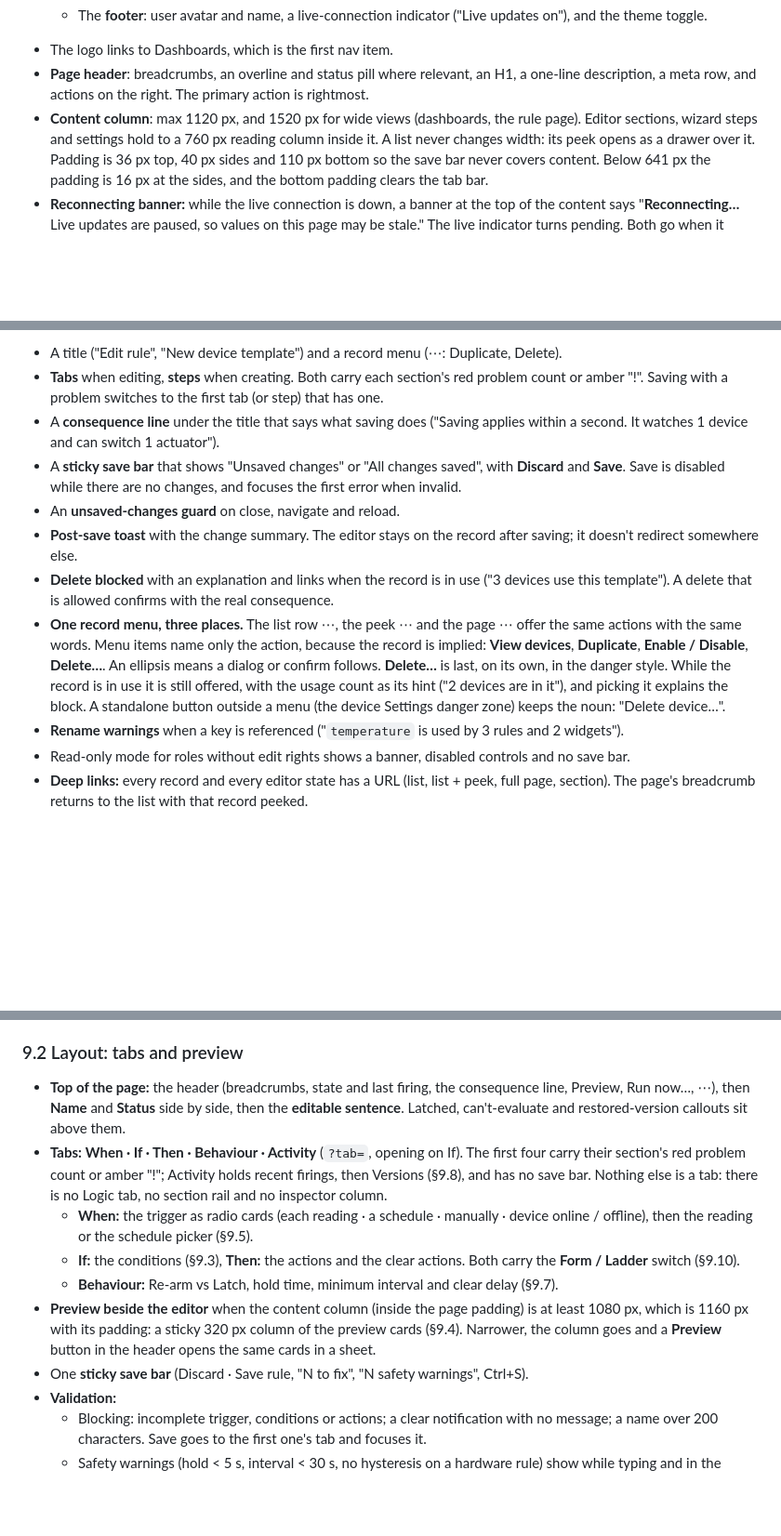
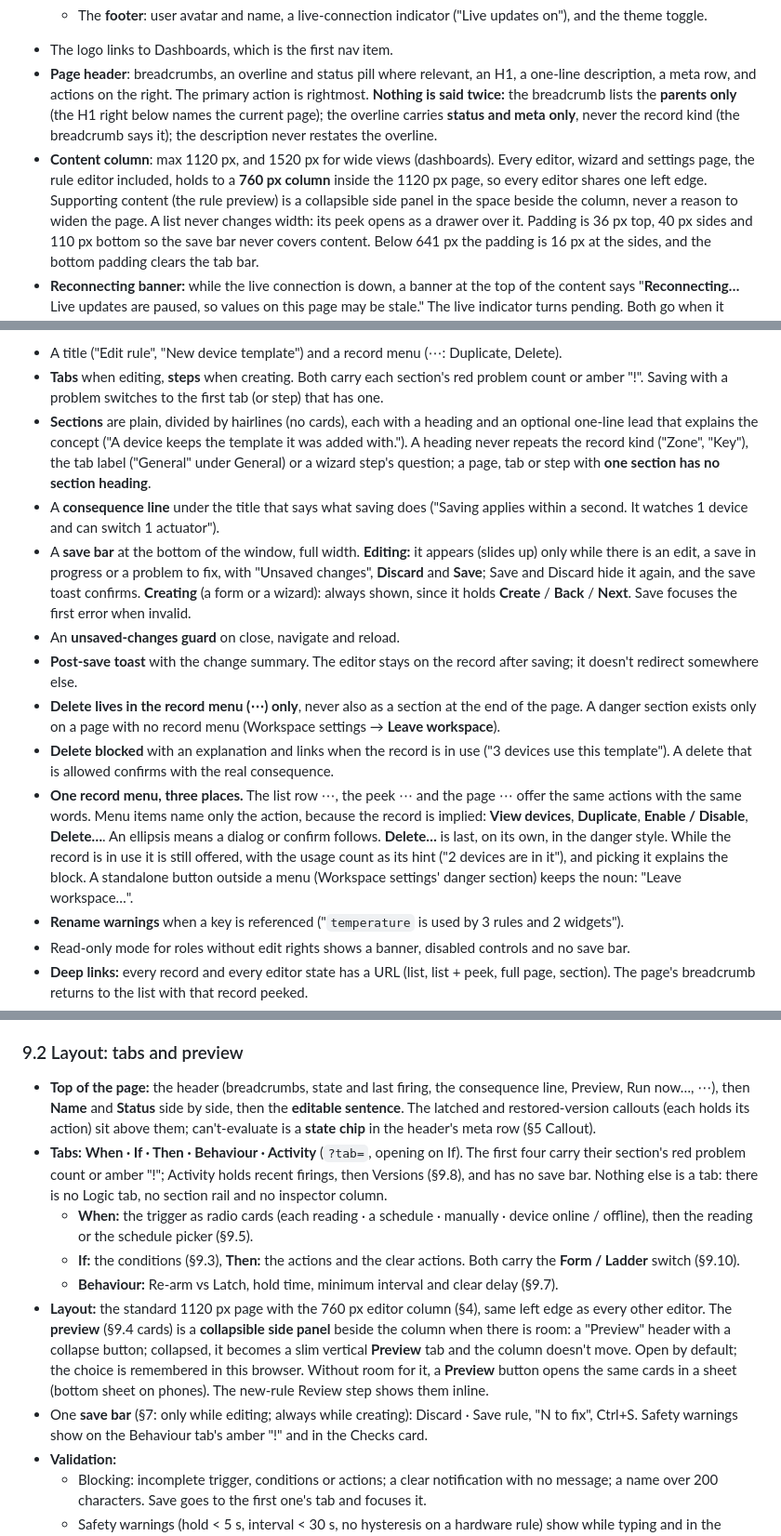
Before and after one commit to cortegab/iot-saas, a Markdown page: docs/design/DESIGN.md, 3 parts joined by grey strips. Shown at 93% size. Rendered like a GitHub page; blank space fills up the shorter version.

Commit message:
docs(design): one editor pattern across new, edit and settings pages
760 px column everywhere (rule preview as a collapsible panel), no title
said twice, plain hairline sections, FactList and Inherited components,
save bar only while editing, delete in the record menu only, numbered
pager, state chips instead of state callouts, Metrics / Actuators.

Co-Authored-By: Claude Opus 5.5 <noreply@anthropic.com>

```diff
--- a/docs/design/DESIGN.md
+++ b/docs/design/DESIGN.md
@@ -163,8 +163,13 @@ The shell has three forms, chosen by the width of the app (breakpoints in §12):
 - The logo links to Dashboards, which is the first nav item.
 - **Page header**: breadcrumbs, an overline and status pill where relevant, an H1, a one-line
   description, a meta row, and actions on the right. The primary action is rightmost.
-- **Content column**: max 1120 px, and 1520 px for wide views (dashboards, the rule page). Editor
-  sections, wizard steps and settings hold to a 760 px reading column inside it. A list never
+  **Nothing is said twice:** the breadcrumb lists the **parents only** (the H1 right below names
+  the current page); the overline carries **status and meta only**, never the record kind (the
+  breadcrumb says it); the description never restates the overline.
+- **Content column**: max 1120 px, and 1520 px for wide views (dashboards). Every editor, wizard
+  and settings page, the rule editor included, holds to a **760 px column** inside the 1120 px page,
+  so every editor shares one left edge. Supporting content (the rule preview) is a collapsible
+  side panel in the space beside the column, never a reason to widen the page. A list never
   changes width: its peek opens as a drawer over it.
   Padding is 36 px top, 40 px sides and 110 px bottom so the save bar never covers content.
   Below 641 px the padding is 16 px at the sides, and the bottom padding clears the tab bar.
@@ -287,13 +294,23 @@ edits a whole record, and there is no "Expand" toggle.
 - A title ("Edit rule", "New device template") and a record menu (⋯: Duplicate, Delete).
 - **Tabs** when editing, **steps** when creating. Both carry each section's red problem count or
   amber "!". Saving with a problem switches to the first tab (or step) that has one.
+- **Sections** are plain, divided by hairlines (no cards), each with a heading and an optional
+  one-line lead that explains the concept ("A device keeps the template it was added with.").
+  A heading never repeats the record kind ("Zone", "Key"), the tab label ("General" under General)
+  or a wizard step's question; a page, tab or step with **one section has no section heading**.
 - A **consequence line** under the title that says what saving does ("Saving applies within a
   second. It watches 1 device and can switch 1 actuator").
-- A **sticky save bar** that shows "Unsaved changes" or "All changes saved", with **Discard** and
-  **Save**. Save is disabled while there are no changes, and focuses the first error when invalid.
+- A **save bar** at the bottom of the window, full width. **Editing:** it appears (slides up) only
+  while there is an edit, a save in progress or a problem to fix, with "Unsaved changes",
+  **Discard** and **Save**; Save and Discard hide it again, and the save toast confirms. **Creating**
+  (a form or a wizard): always shown, since it holds **Create** / **Back** / **Next**. Save focuses
+  the first error when invalid.
 - An **unsaved-changes guard** on close, navigate and reload.
 - **Post-save toast** with the change summary. The editor stays on the record after saving; it
   doesn't redirect somewhere else.
+- **Delete lives in the record menu (⋯) only**, never also as a section at the end of the page.
+  A danger section exists only on a page with no record menu (Workspace settings → **Leave
+  workspace**).
 - **Delete blocked** with an explanation and links when the record is in use ("3 devices use this
   template"). A delete that is allowed confirms with the real consequence.
 - **One record menu, three places.** The list row ⋯, the peek ⋯ and the page ⋯ offer the same
@@ -301,8 +318,8 @@ edits a whole record, and there is no "Expand" toggle.
   **View devices**, **Duplicate**, **Enable / Disable**, **Delete…**. An ellipsis means a dialog or
   confirm follows. **Delete…** is last, on its own, in the danger style. While the record is in use
   it is still offered, with the usage count as its hint ("2 devices are in it"), and picking it
-  explains the block. A standalone button outside a menu (the device Settings danger zone) keeps
-  the noun: "Delete device…".
+  explains the block. A standalone button outside a menu (Workspace settings' danger section)
+  keeps the noun: "Leave workspace…".
 - **Rename warnings** when a key is referenced ("`temperature` is used by 3 rules and 2 widgets").
 - Read-only mode for roles without edit rights shows a banner, disabled controls and no save bar.
 - **Deep links:** every record and every editor state has a URL (list, list + peek, full page,
@@ -468,7 +485,8 @@ The most complex screen. It presents the rule model from `lib/rule-draft.ts` and
 
 - **Top of the page:** the header (breadcrumbs, state and last firing, the consequence line,
   Preview, Run now…, ⋯), then **Name** and **Status** side by side, then the **editable sentence**.
-  Latched, can't-evaluate and restored-version callouts sit above them.
+  The latched and restored-version callouts (each holds its action) sit above them;
+  can't-evaluate is a **state chip** in the header's meta row (§5 Callout).
 - **Tabs:** **When · If · Then · Behaviour · Activity** (`?tab=`, opening on If). The first four
   carry their section's red problem count or amber "!"; Activity holds recent firings, then
   Versions (§9.8), and has no save bar. Nothing else is a tab: there is no Logic tab, no section
@@ -478,10 +496,14 @@ The most complex screen. It presents the rule model from `lib/rule-draft.ts` and
   - **If:** the conditions (§9.3), **Then:** the actions and the clear actions. Both carry the
     **Form / Ladder** switch (§9.10).
   - **Behaviour:** Re-arm vs Latch, hold time, minimum interval and clear delay (§9.7).
-- **Preview beside the editor** when the content column (inside the page padding) is at least 1080 px, which is 1160 px with its padding: a sticky 320 px column
-  of the preview cards (§9.4). Narrower, the column goes and a **Preview** button in the header
-  opens the same cards in a sheet.
-- One **sticky save bar** (Discard · Save rule, "N to fix", "N safety warnings", Ctrl+S).
+- **Layout:** the standard 1120 px page with the 760 px editor column (§4), same left edge as
+  every other editor. The **preview** (§9.4 cards) is a **collapsible side panel** beside the
+  column when there is room: a "Preview" header with a collapse button; collapsed, it becomes a
+  slim vertical **Preview** tab and the column doesn't move. Open by default; the choice is
+  remembered in this browser. Without room for it, a **Preview** button opens the same cards in a
+  sheet (bottom sheet on phones). The new-rule Review step shows them inline.
+- One **save bar** (§7: only while editing; always while creating): Discard · Save rule, "N to fix",
+  Ctrl+S. Safety warnings show on the Behaviour tab's amber "!" and in the Checks card.
 - **Validation:**
   - Blocking: incomplete trigger, conditions or actions; a clear notification with no message; a
     name over 200 characters. Save goes to the first one's tab and focuses it.
```
Also changed, not shown: other parts of docs/design/DESIGN.md (+8 -4 lines).
